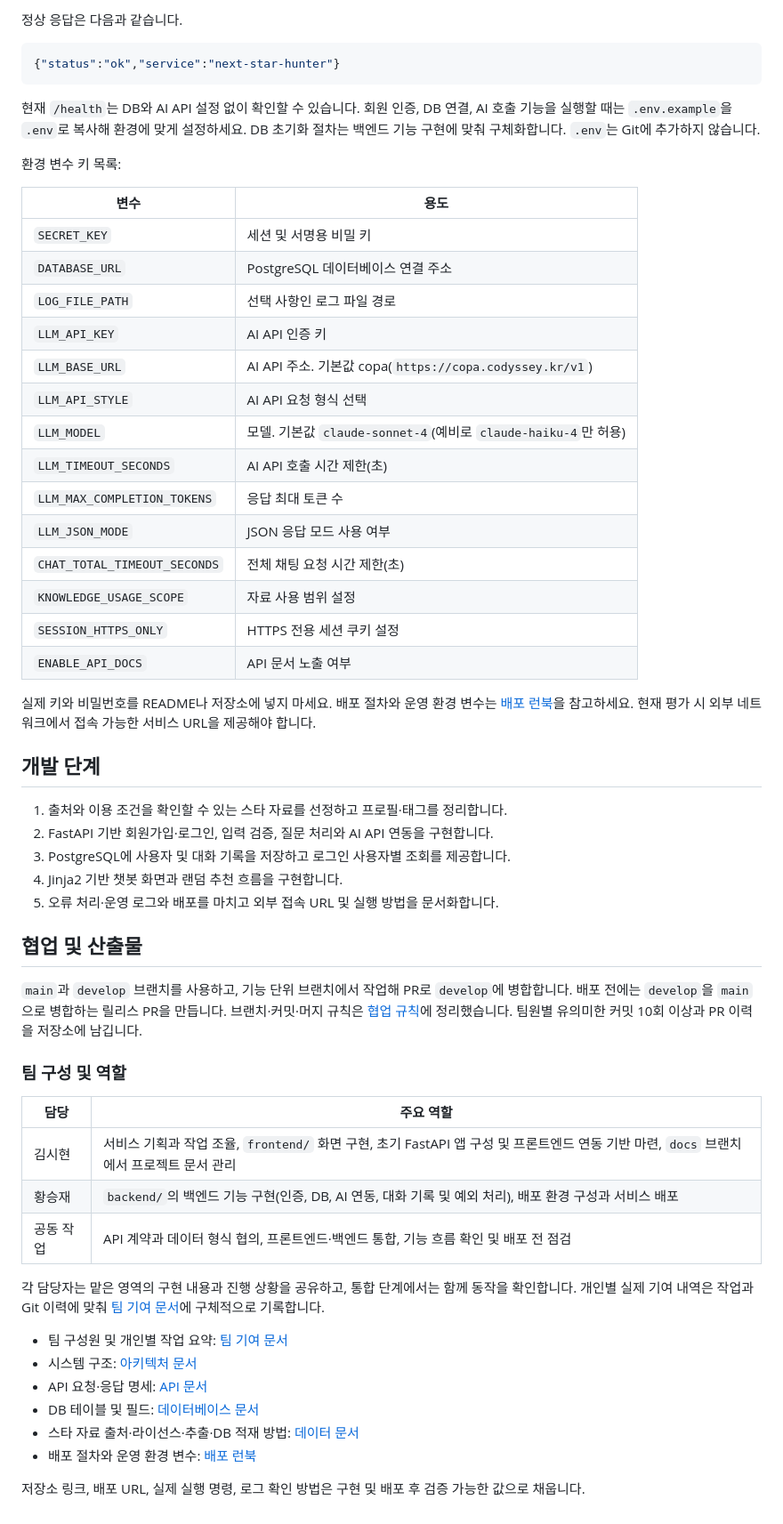
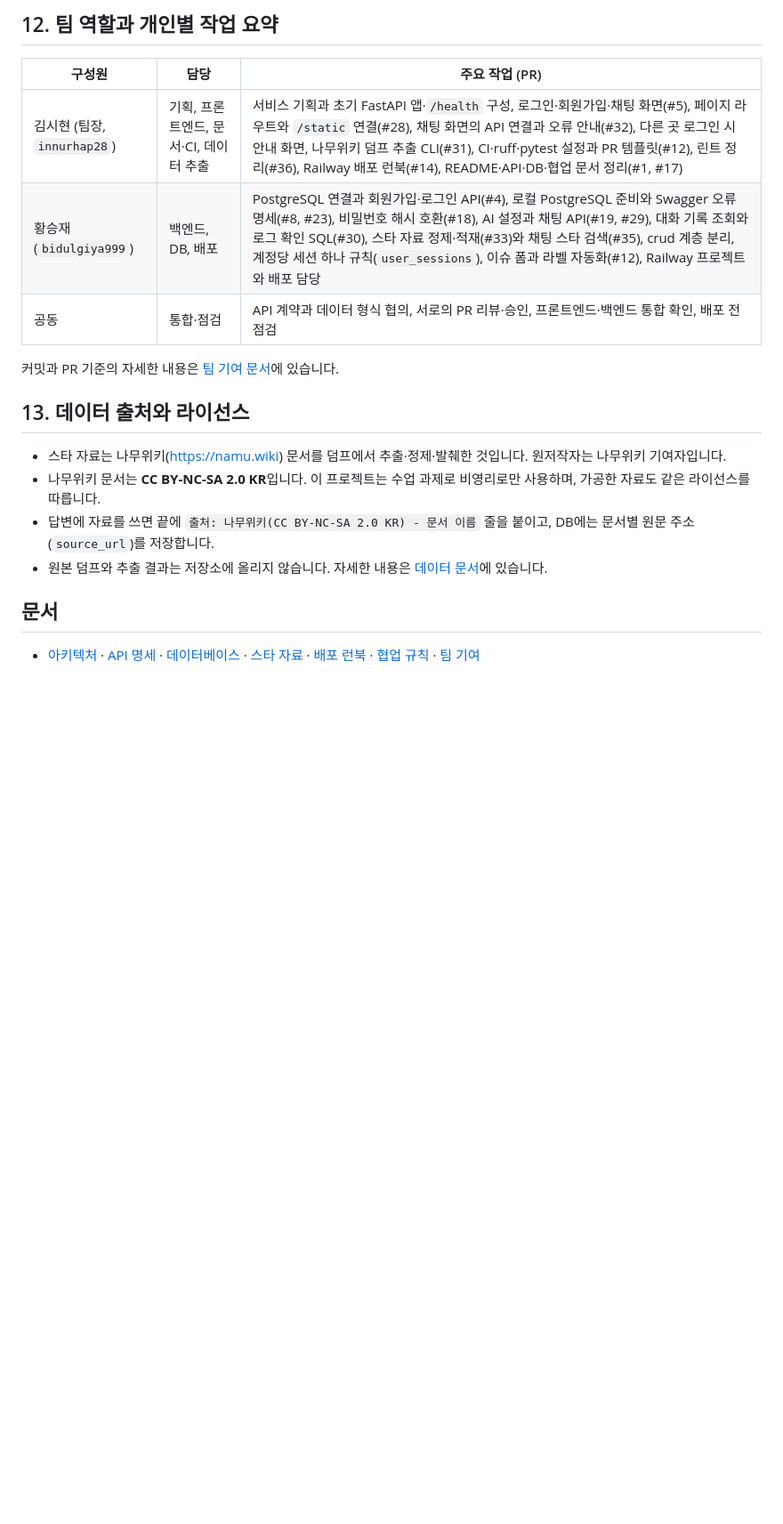
Before and after one commit to innurhap28/Next-Star-Hunter.bot, a Markdown page: README.md, the part around one of its changes. Shown at 89% size. GitHub-like rendering; blank space fills up the shorter version.

````diff
--- a/README.md
+++ b/README.md
@@ -337,60 +350,21 @@ Invoke-RestMethod http://127.0.0.1:8000/health
 
-정상 응답은 다음과 같습니다.
+## 12. 팀 역할과 개인별 작업 요약
 
-```json
-{"status":"ok","service":"next-star-hunter"}
-```
+| 구성원 | 담당 | 주요 작업 (PR) |
+| --- | --- | --- |
+| 김시현 (팀장, `innurhap28`) | 기획, 프론트엔드, 문서·CI, 데이터 추출 | 서비스 기획과 초기 FastAPI 앱·`/health` 구성, 로그인·회원가입·채팅 화면(#5), 페이지 라우트와 `/static` 연결(#28), 채팅 화면의 API 연결과 오류 안내(#32), 다른 곳 로그인 시 안내 화면, 나무위키 덤프 추출 CLI(#31), CI·ruff·pytest 설정과 PR 템플릿(#12), 린트 정리(#36), Railway 배포 런북(#14), README·API·DB·협업 문서 정리(#1, #17) |
+| 황승재 (`bidulgiya999`) | 백엔드, DB, 배포 | PostgreSQL 연결과 회원가입·로그인 API(#4), 로컬 PostgreSQL 준비와 Swagger 오류 명세(#8, #23), 비밀번호 해시 호환(#18), AI 설정과 채팅 API(#19, #29), 대화 기록 조회와 로그 확인 SQL(#30), 스타 자료 정제·적재(#33)와 채팅 스타 검색(#35), crud 계층 분리, 계정당 세션 하나 규칙(`user_sessions`), 이슈 폼과 라벨 자동화(#12), Railway 프로젝트와 배포 담당 |
+| 공동 | 통합·점검 | API 계약과 데이터 형식 협의, 서로의 PR 리뷰·승인, 프론트엔드·백엔드 통합 확인, 배포 전 점검 |
 
-현재 `/health`는 DB와 AI API 설정 없이 확인할 수 있습니다. 회원 인증, DB 연결, AI 호출 기능을 실행할 때는 `.env.example`을 `.env`로 복사해 환경에 맞게 설정하세요. DB 초기화 절차는 백엔드 기능 구현에 맞춰 구체화합니다. `.env`는 Git에 추가하지 않습니다.
+커밋과 PR 기준의 자세한 내용은 [팀 기여 문서](docs/CONTRIBUTORS.md)에 있습니다.
 
-환경 변수 키 목록:
+## 13. 데이터 출처와 라이선스
 
-| 변수 | 용도 |
-| --- | --- |
-| `SECRET_KEY` | 세션 및 서명용 비밀 키 |
-| `DATABASE_URL` | PostgreSQL 데이터베이스 연결 주소 |
-| `LOG_FILE_PATH` | 선택 사항인 로그 파일 경로 |
-| `LLM_API_KEY` | AI API 인증 키 |
-| `LLM_BASE_URL` | AI API 주소. 기본값 copa(`https://copa.codyssey.kr/v1`) |
-| `LLM_API_STYLE` | AI API 요청 형식 선택 |
-| `LLM_MODEL` | 모델. 기본값 `claude-sonnet-4`(예비로 `claude-haiku-4`만 허용) |
-| `LLM_TIMEOUT_SECONDS` | AI API 호출 시간 제한(초) |
-| `LLM_MAX_COMPLETION_TOKENS` | 응답 최대 토큰 수 |
-| `LLM_JSON_MODE` | JSON 응답 모드 사용 여부 |
-| `CHAT_TOTAL_TIMEOUT_SECONDS` | 전체 채팅 요청 시간 제한(초) |
-| `KNOWLEDGE_USAGE_SCOPE` | 자료 사용 범위 설정 |
-| `SESSION_HTTPS_ONLY` | HTTPS 전용 세션 쿠키 설정 |
-| `ENABLE_API_DOCS` | API 문서 노출 여부 |
+- 스타 자료는 나무위키(https://namu.wiki) 문서를 덤프에서 추출·정제·발췌한 것입니다. 원저작자는 나무위키 기여자입니다.
+- 나무위키 문서는 **CC BY-NC-SA 2.0 KR**입니다. 이 프로젝트는 수업 과제로 비영리로만 사용하며, 가공한 자료도 같은 라이선스를 따릅니다.
+- 답변에 자료를 쓰면 끝에 `출처: 나무위키(CC BY-NC-SA 2.0 KR) - 문서 이름` 줄을 붙이고, DB에는 문서별 원문 주소(`source_url`)를 저장합니다.
+- 원본 덤프와 추출 결과는 저장소에 올리지 않습니다. 자세한 내용은 [데이터 문서](docs/DATA.md)에 있습니다.
 
-실제 키와 비밀번호를 README나 저장소에 넣지 마세요. 배포 절차와 운영 환경 변수는 [배포 런북](docs/DEPLOY.md)을 참고하세요. 현재 평가 시 외부 네트워크에서 접속 가능한 서비스 URL을 제공해야 합니다.
+## 문서
 
-## 개발 단계
-
-1. 출처와 이용 조건을 확인할 수 있는 스타 자료를 선정하고 프로필·태그를 정리합니다.
-2. FastAPI 기반 회원가입·로그인, 입력 검증, 질문 처리와 AI API 연동을 구현합니다.
-3. PostgreSQL에 사용자 및 대화 기록을 저장하고 로그인 사용자별 조회를 제공합니다.
-4. Jinja2 기반 챗봇 화면과 랜덤 추천 흐름을 구현합니다.
-5. 오류 처리·운영 로그와 배포를 마치고 외부 접속 URL 및 실행 방법을 문서화합니다.
-
-## 협업 및 산출물
-
-`main`과 `develop` 브랜치를 사용하고, 기능 단위 브랜치에서 작업해 PR로 `develop`에 병합합니다. 배포 전에는 `develop`을 `main`으로 병합하는 릴리스 PR을 만듭니다. 브랜치·커밋·머지 규칙은 [협업 규칙](docs/CONVENTIONS.md)에 정리했습니다. 팀원별 유의미한 커밋 10회 이상과 PR 이력을 저장소에 남깁니다.
-
-### 팀 구성 및 역할
-
-| 담당 | 주요 역할 |
-| --- | --- |
-| 김시현 | 서비스 기획과 작업 조율, `frontend/` 화면 구현, 초기 FastAPI 앱 구성 및 프론트엔드 연동 기반 마련, `docs` 브랜치에서 프로젝트 문서 관리 |
-| 황승재 | `backend/`의 백엔드 기능 구현(인증, DB, AI 연동, 대화 기록 및 예외 처리), 배포 환경 구성과 서비스 배포 |
-| 공동 작업 | API 계약과 데이터 형식 협의, 프론트엔드·백엔드 통합, 기능 흐름 확인 및 배포 전 점검 |
-
-각 담당자는 맡은 영역의 구현 내용과 진행 상황을 공유하고, 통합 단계에서는 함께 동작을 확인합니다. 개인별 실제 기여 내역은 작업과 Git 이력에 맞춰 [팀 기여 문서](docs/CONTRIBUTORS.md)에 구체적으로 기록합니다.
-
-- 팀 구성원 및 개인별 작업 요약: [팀 기여 문서](docs/CONTRIBUTORS.md)
-- 시스템 구조: [아키텍처 문서](docs/ARCHITECTURE.md)
-- API 요청·응답 명세: [API 문서](docs/API.md)
-- DB 테이블 및 필드: [데이터베이스 문서](docs/DATABASE.md)
-- 스타 자료 출처·라이선스·추출·DB 적재 방법: [데이터 문서](docs/DATA.md)
-- 배포 절차와 운영 환경 변수: [배포 런북](docs/DEPLOY.md)
-
-저장소 링크, 배포 URL, 실제 실행 명령, 로그 확인 방법은 구현 및 배포 후 검증 가능한 값으로 채웁니다.
+- [아키텍처](docs/ARCHITECTURE.md) · [API 명세](docs/API.md) · [데이터베이스](docs/DATABASE.md) · [스타 자료](docs/DATA.md) · [배포 런북](docs/DEPLOY.md) · [협업 규칙](docs/CONVENTIONS.md) · [팀 기여](docs/CONTRIBUTORS.md)
````
Also changed, not shown: other parts of README.md (+38 -25 lines).
